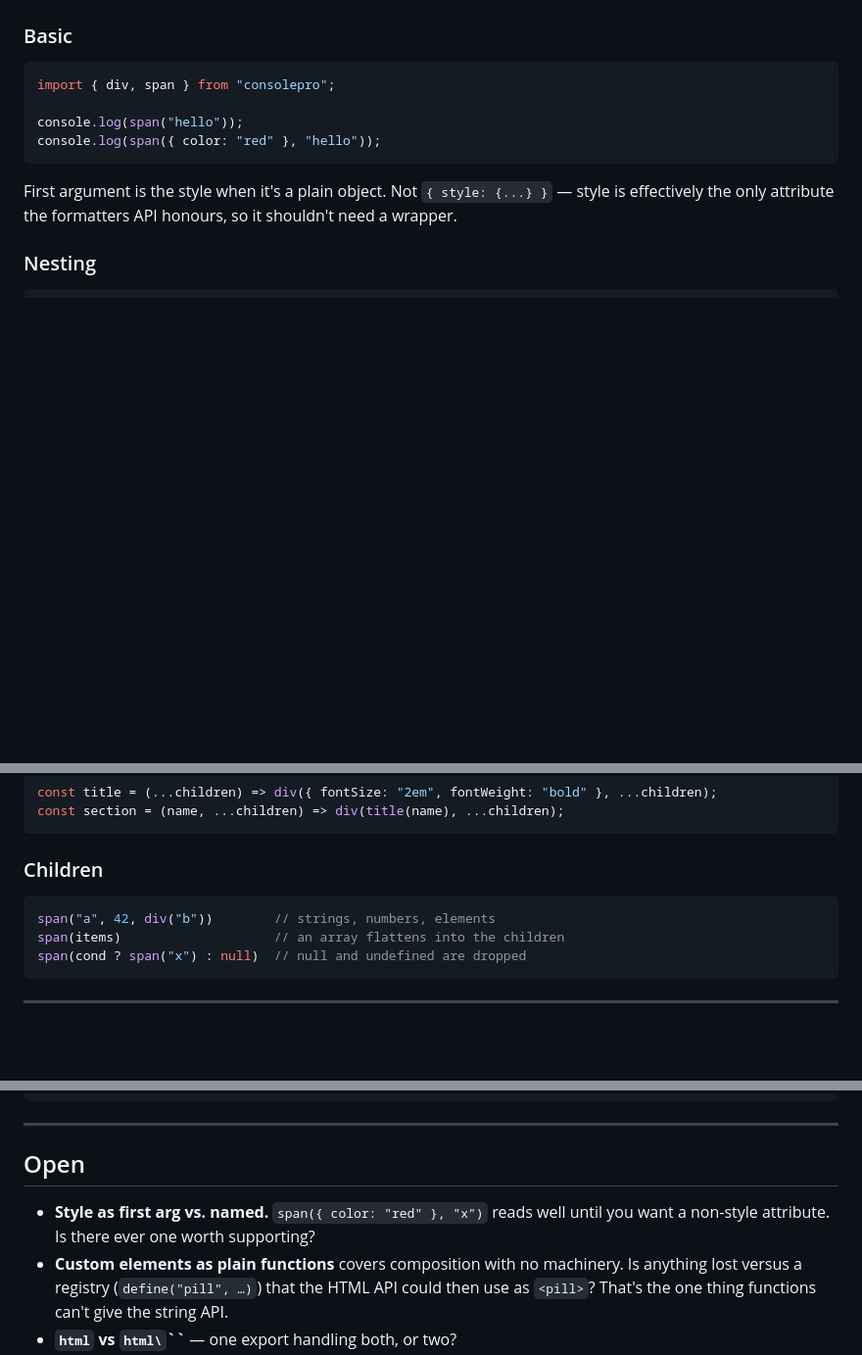
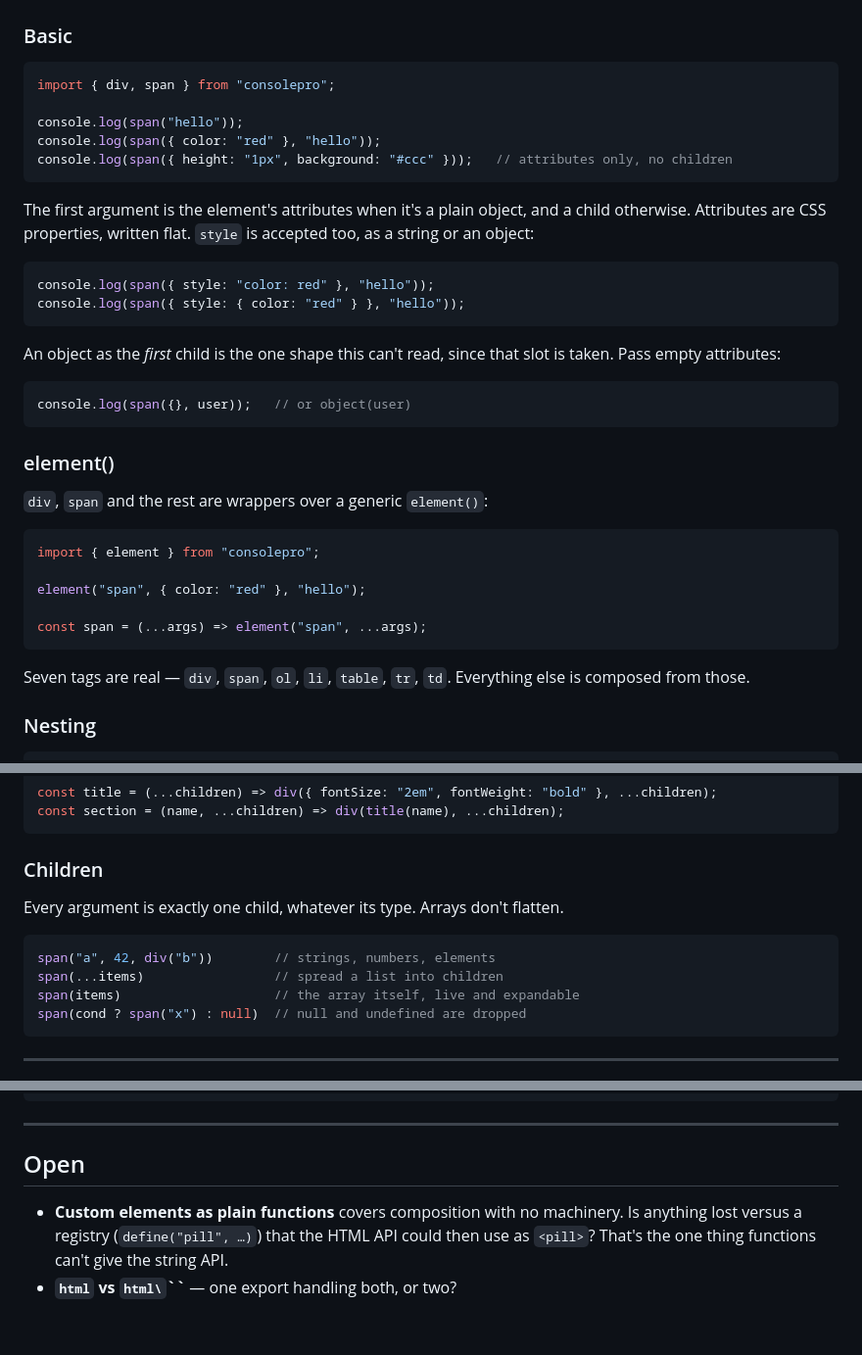
Before and after one commit to aadsm/consolefmt, a Markdown page: EXAMPLES.md, 3 parts joined by grey strips. Shown at 98% size. GitHub-like rendering; blank space fills up the shorter version.

Commit message:
EXAMPLES: pin down attributes, children, and element()
Children are varargs — one argument per child, arrays don't flatten, so an
array can be logged live and `...` spreads a list.

The first argument is the element's attributes when it's a plain object and a
child otherwise. Attributes are flat CSS properties; `style` is accepted as a
string or an object. `span({}, user)` covers the one shape the rule can't
read, an object as the first child.

Adds an element() section: div/span are wrappers over a generic element(),
and only seven tags are real — everything else is composed.

Co-Authored-By: Claude Opus 5 (1M context) <noreply@anthropic.com>

````diff
--- a/EXAMPLES.md
+++ b/EXAMPLES.md
@@ -16,10 +16,39 @@ import { div, span } from "consolepro";
 
 console.log(span("hello"));
 console.log(span({ color: "red" }, "hello"));
+console.log(span({ height: "1px", background: "#ccc" }));   // attributes only, no children
 ```
 
-First argument is the style when it's a plain object. Not `{ style: {...} }` — style is
-effectively the only attribute the formatters API honours, so it shouldn't need a wrapper.
+The first argument is the element's attributes when it's a plain object, and a child
+otherwise. Attributes are CSS properties, written flat. `style` is accepted too, as a
+string or an object:
+
+```js
+console.log(span({ style: "color: red" }, "hello"));
+console.log(span({ style: { color: "red" } }, "hello"));
+```
+
+An object as the *first* child is the one shape this can't read, since that slot is taken.
+Pass empty attributes:
+
+```js
+console.log(span({}, user));   // or object(user)
+```
+
+### element()
+
+`div`, `span` and the rest are wrappers over a generic `element()`:
+
+```js
+import { element } from "consolepro";
+
+element("span", { color: "red" }, "hello");
+
+const span = (...args) => element("span", ...args);
+```
+
+Seven tags are real — `div`, `span`, `ol`, `li`, `table`, `tr`, `td`. Everything else is
+composed from those.
 
 ### Nesting
 
@@ -72,9 +101,12 @@ const section = (name, ...children) => div(title(name), ...children);
 
 ### Children
 
+Every argument is exactly one child, whatever its type. Arrays don't flatten.
+
 ```js
 span("a", 42, div("b"))        // strings, numbers, elements
-span(items)                    // an array flattens into the children
+span(...items)                 // spread a list into children
+span(items)                    // the array itself, live and expandable
 span(cond ? span("x") : null)  // null and undefined are dropped
 ```
 
@@ -136,8 +168,6 @@ const pill = (message, color = "white") => html`
 
 ## Open
 
-- **Style as first arg vs. named.** `span({ color: "red" }, "x")` reads well until you want
-  a non-style attribute. Is there ever one worth supporting?
 - **Custom elements as plain functions** covers composition with no machinery. Is anything
   lost versus a registry (`define("pill", …)`) that the HTML API could then use as
   `<pill>`? That's the one thing functions can't give the string API.
````
